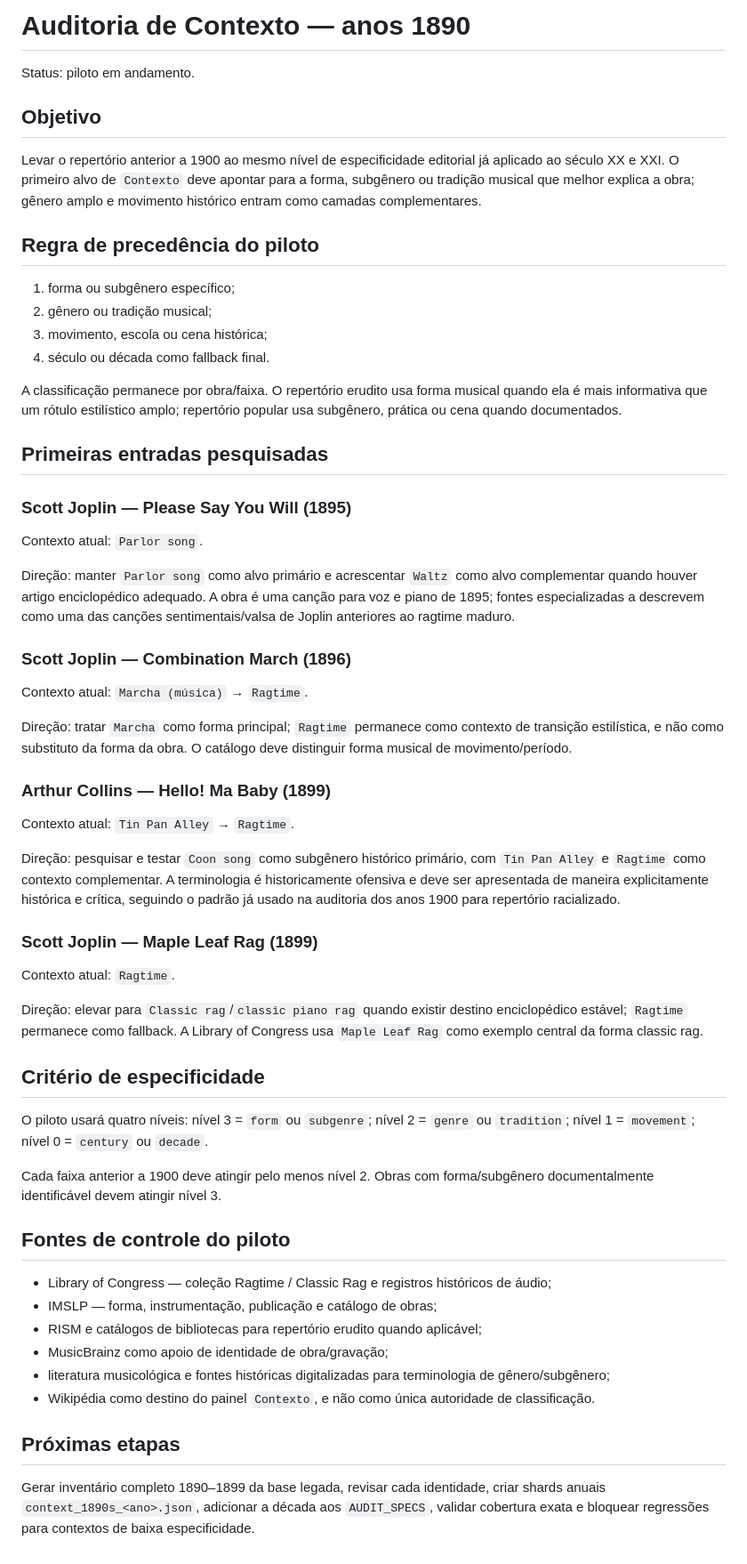
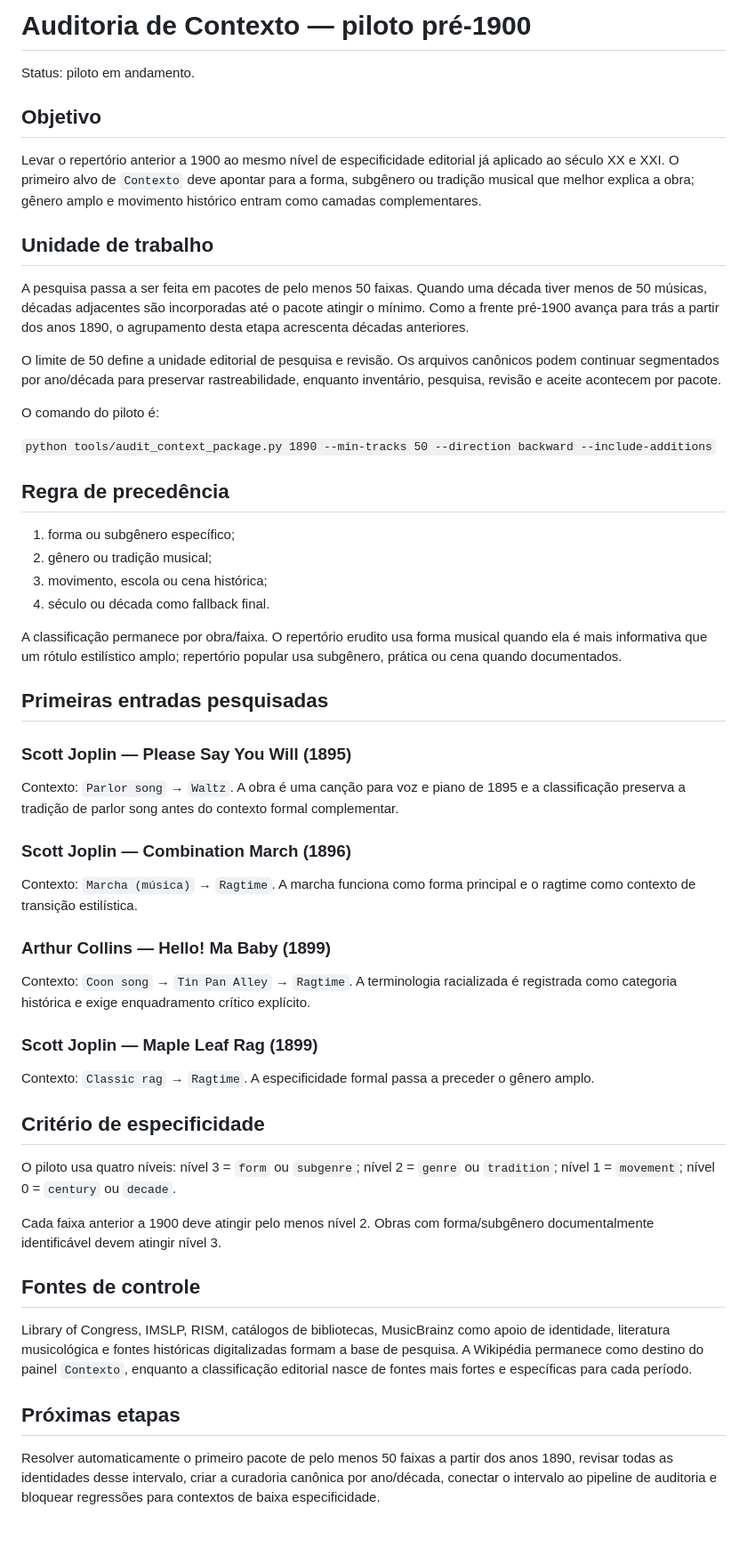
Before and after one commit to TTamosauskas/play-history, a Markdown page: CONTEXT_AUDIT_1890S.md, the part around the change. Shown at 89% size. Rendered like a GitHub page.

Commit message:
Document minimum-50 Contexto research packages

```diff
--- a/CONTEXT_AUDIT_1890S.md
+++ b/CONTEXT_AUDIT_1890S.md
@@ -1,4 +1,4 @@
-# Auditoria de Contexto — anos 1890
+# Auditoria de Contexto — piloto pré-1900
 
 Status: piloto em andamento.
 
@@ -6,7 +6,17 @@ Status: piloto em andamento.
 
 Levar o repertório anterior a 1900 ao mesmo nível de especificidade editorial já aplicado ao século XX e XXI. O primeiro alvo de `Contexto` deve apontar para a forma, subgênero ou tradição musical que melhor explica a obra; gênero amplo e movimento histórico entram como camadas complementares.
 
-## Regra de precedência do piloto
+## Unidade de trabalho
+
+A pesquisa passa a ser feita em pacotes de pelo menos 50 faixas. Quando uma década tiver menos de 50 músicas, décadas adjacentes são incorporadas até o pacote atingir o mínimo. Como a frente pré-1900 avança para trás a partir dos anos 1890, o agrupamento desta etapa acrescenta décadas anteriores.
+
+O limite de 50 define a unidade editorial de pesquisa e revisão. Os arquivos canônicos podem continuar segmentados por ano/década para preservar rastreabilidade, enquanto inventário, pesquisa, revisão e aceite acontecem por pacote.
+
+O comando do piloto é:
+
+`python tools/audit_context_package.py 1890 --min-tracks 50 --direction backward --include-additions`
+
+## Regra de precedência
 
 1. forma ou subgênero específico;
 2. gênero ou tradição musical;
@@ -19,43 +29,30 @@ A classificação permanece por obra/faixa. O repertório erudito usa forma musi
 
 ### Scott Joplin — Please Say You Will (1895)
 
-Contexto atual: `Parlor song`.
-
-Direção: manter `Parlor song` como alvo primário e acrescentar `Waltz` como alvo complementar quando houver artigo enciclopédico adequado. A obra é uma canção para voz e piano de 1895; fontes especializadas a descrevem como uma das canções sentimentais/valsa de Joplin anteriores ao ragtime maduro.
+Contexto: `Parlor song` → `Waltz`. A obra é uma canção para voz e piano de 1895 e a classificação preserva a tradição de parlor song antes do contexto formal complementar.
 
 ### Scott Joplin — Combination March (1896)
 
-Contexto atual: `Marcha (música)` → `Ragtime`.
-
-Direção: tratar `Marcha` como forma principal; `Ragtime` permanece como contexto de transição estilística, e não como substituto da forma da obra. O catálogo deve distinguir forma musical de movimento/período.
+Contexto: `Marcha (música)` → `Ragtime`. A marcha funciona como forma principal e o ragtime como contexto de transição estilística.
 
 ### Arthur Collins — Hello! Ma Baby (1899)
 
-Contexto atual: `Tin Pan Alley` → `Ragtime`.
-
-Direção: pesquisar e testar `Coon song` como subgênero histórico primário, com `Tin Pan Alley` e `Ragtime` como contexto complementar. A terminologia é historicamente ofensiva e deve ser apresentada de maneira explicitamente histórica e crítica, seguindo o padrão já usado na auditoria dos anos 1900 para repertório racializado.
+Contexto: `Coon song` → `Tin Pan Alley` → `Ragtime`. A terminologia racializada é registrada como categoria histórica e exige enquadramento crítico explícito.
 
 ### Scott Joplin — Maple Leaf Rag (1899)
 
-Contexto atual: `Ragtime`.
-
-Direção: elevar para `Classic rag`/`classic piano rag` quando existir destino enciclopédico estável; `Ragtime` permanece como fallback. A Library of Congress usa `Maple Leaf Rag` como exemplo central da forma classic rag.
+Contexto: `Classic rag` → `Ragtime`. A especificidade formal passa a preceder o gênero amplo.
 
 ## Critério de especificidade
 
-O piloto usará quatro níveis: nível 3 = `form` ou `subgenre`; nível 2 = `genre` ou `tradition`; nível 1 = `movement`; nível 0 = `century` ou `decade`.
+O piloto usa quatro níveis: nível 3 = `form` ou `subgenre`; nível 2 = `genre` ou `tradition`; nível 1 = `movement`; nível 0 = `century` ou `decade`.
 
 Cada faixa anterior a 1900 deve atingir pelo menos nível 2. Obras com forma/subgênero documentalmente identificável devem atingir nível 3.
 
-## Fontes de controle do piloto
+## Fontes de controle
 
-- Library of Congress — coleção Ragtime / Classic Rag e registros históricos de áudio;
-- IMSLP — forma, instrumentação, publicação e catálogo de obras;
-- RISM e catálogos de bibliotecas para repertório erudito quando aplicável;
-- MusicBrainz como apoio de identidade de obra/gravação;
-- literatura musicológica e fontes históricas digitalizadas para terminologia de gênero/subgênero;
-- Wikipédia como destino do painel `Contexto`, e não como única autoridade de classificação.
+Library of Congress, IMSLP, RISM, catálogos de bibliotecas, MusicBrainz como apoio de identidade, literatura musicológica e fontes históricas digitalizadas formam a base de pesquisa. A Wikipédia permanece como destino do painel `Contexto`, enquanto a classificação editorial nasce de fontes mais fortes e específicas para cada período.
 
 ## Próximas etapas
 
-Gerar inventário completo 1890–1899 da base legada, revisar cada identidade, criar shards anuais `context_1890s_<ano>.json`, adicionar a década aos `AUDIT_SPECS`, validar cobertura exata e bloquear regressões para contextos de baixa especificidade.
+Resolver automaticamente o primeiro pacote de pelo menos 50 faixas a partir dos anos 1890, revisar todas as identidades desse intervalo, criar a curadoria canônica por ano/década, conectar o intervalo ao pipeline de auditoria e bloquear regressões para contextos de baixa especificidade.
```
